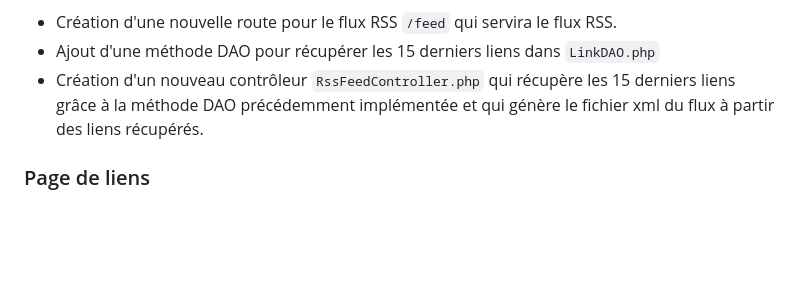
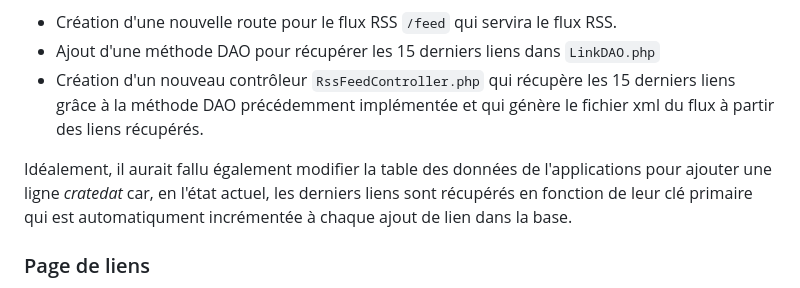
Before and after one commit to filkat34/UEL313-Groupe6-S3, a Markdown page: README.md, the part around the change. Rendered like a GitHub page; blank space fills up the shorter version.

Commit message:
Update README with note on data table modification
Added a note about modifying the data table for created date.

```diff
--- a/README.md
+++ b/README.md
@@ -49,6 +49,8 @@ Les cadriciels fournissent souvent des modules spécifiques pour la génération
 - Ajout d'une méthode DAO pour récupérer les 15 derniers liens dans `LinkDAO.php`
 - Création d'un nouveau contrôleur `RssFeedController.php` qui récupère les 15 derniers liens grâce à la méthode DAO précédemment implémentée et qui génère le fichier xml du flux à partir des liens récupérés.
 
+Idéalement, il aurait fallu également modifier la table des données de l'applications pour ajouter une ligne _cratedat_ car, en l'état actuel, les derniers liens sont récupérés en fonction de leur clé primaire qui est automatiqument incrémentée à chaque ajout de lien dans la base.
+
 ### Page de liens
 
 Pour la pagination du back-office, on a choisit une approche côté serveur (PHP/SQL) plutôt qu’en JavaScript avec architecture MVC (DAO pour les données, contrôleur pour la logique métier, vue pour le rendu HTML avec Twig).
```
